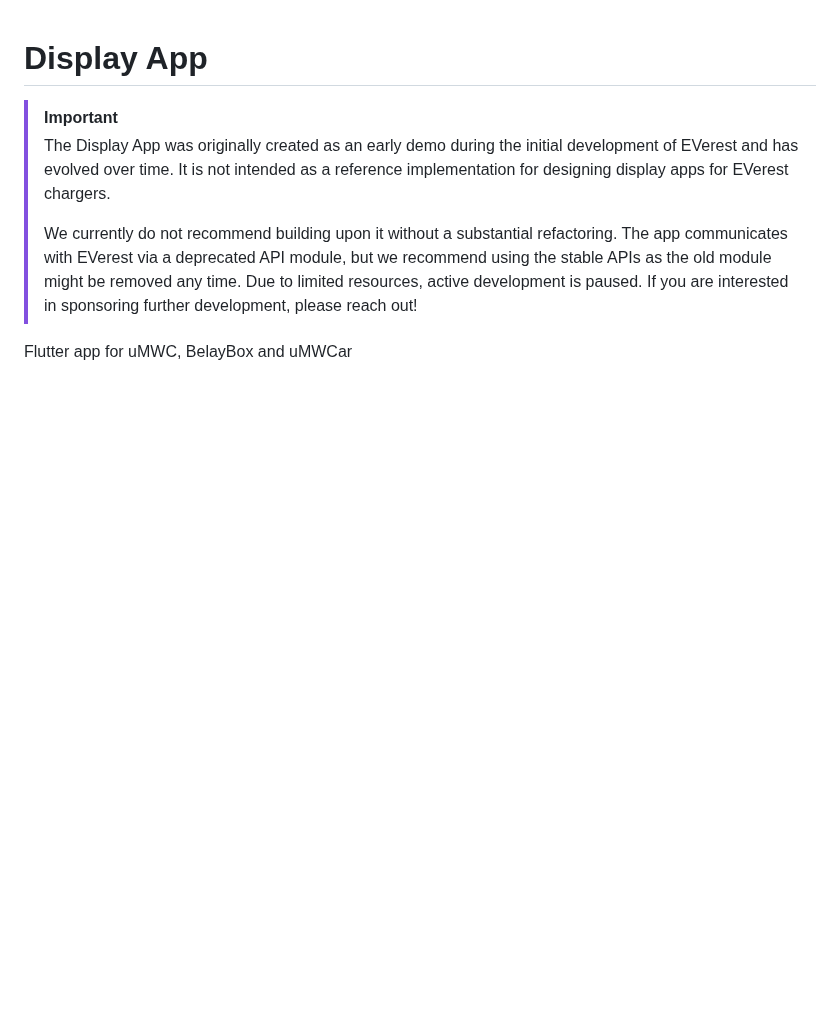
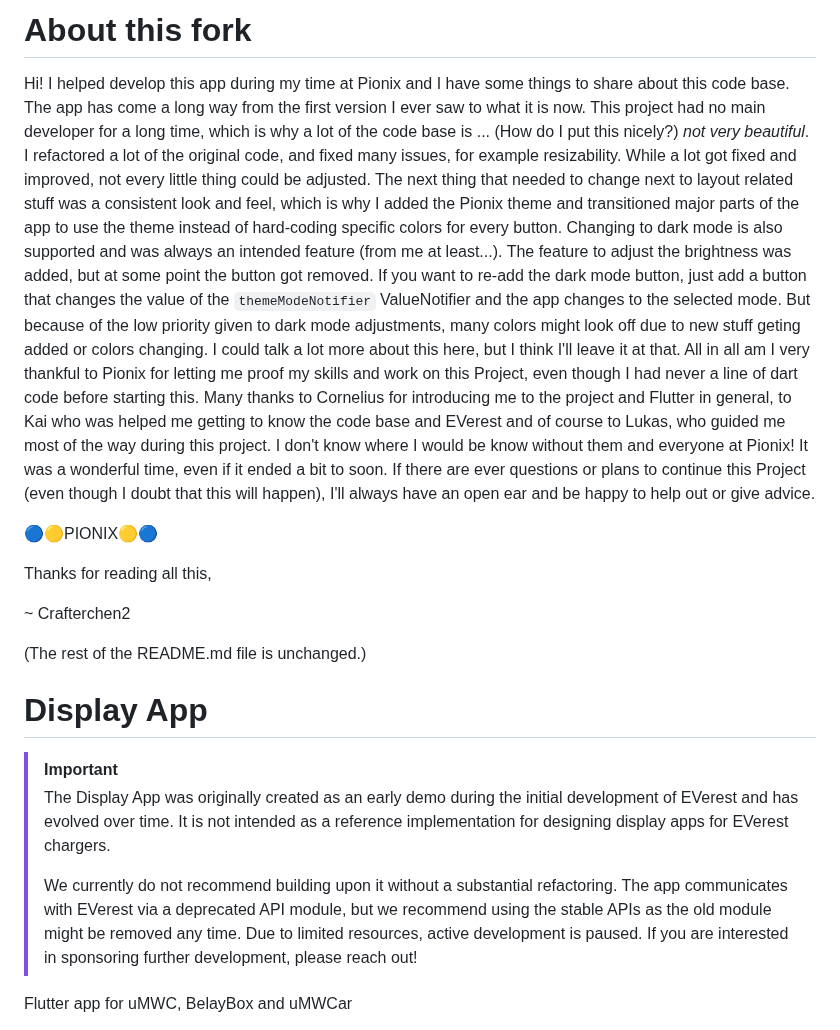
Before and after one commit to Crafterchen2/display-app, a Markdown page: README.md, the part around the change. Rendered like a GitHub page; blank space fills up the shorter version.

Commit message:
Update README with project background and thanks
Added a section about the project's development and acknowledgments.

```diff
--- a/README.md
+++ b/README.md
@@ -1,3 +1,16 @@
+# About this fork
+Hi! I helped develop this app during my time at Pionix and I have some things to share about this code base. The app has come a long way from the first version I ever saw to what it is now. This project had no main developer for a long time, which is why a lot of the code base is ... (How do I put this nicely?) _not very beautiful_. I refactored a lot of the original code, and fixed many issues, for example resizability. While a lot got fixed and improved, not every little thing could be adjusted. The next thing that needed to change next to layout related stuff was a consistent look and feel, which is why I added the Pionix theme and transitioned major parts of the app to use the theme instead of hard-coding specific colors for every button. Changing to dark mode is also supported and was always an intended feature (from me at least...). The feature to adjust the brightness was added, but at some point the button got removed. If you want to re-add the dark mode button, just add a button that changes the value of the `themeModeNotifier` ValueNotifier and the app changes to the selected mode. But because of the low priority given to dark mode adjustments, many colors might look off due to new stuff geting added or colors changing. I could talk a lot more about this here, but I think I'll leave it at that.
+All in all am I very thankful to Pionix for letting me proof my skills and work on this Project, even though I had never a line of dart code before starting this. Many thanks to Cornelius for introducing me to the project and Flutter in general, to Kai who was helped me getting to know the code base and EVerest and of course to Lukas, who guided me most of the way during this project. I don't know where I would be know without them and everyone at Pionix! It was a wonderful time, even if it ended a bit to soon.
+If there are ever questions or plans to continue this Project (even though I doubt that this will happen), I'll always have an open ear and be happy to help out or give advice.
+
+🔵🟡PIONIX🟡🔵
+
+Thanks for reading all this,
+
+~ Crafterchen2
+
+
+(The rest of the README.md file is unchanged.)
 # Display App
 
 > [!IMPORTANT]
```
